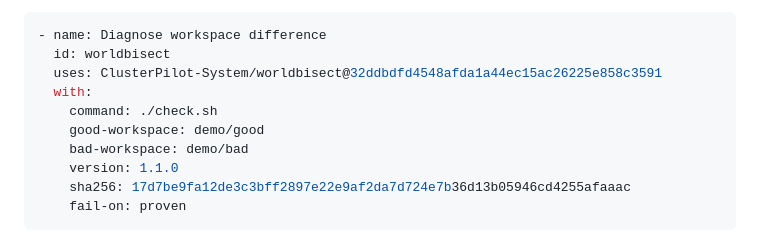
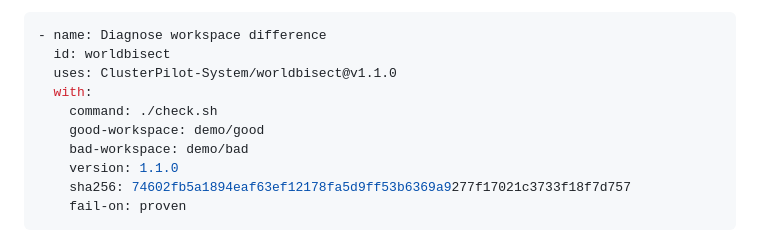
Before and after one commit to ClusterPilot-System/worldbisect, a Markdown page: README.md, the part around the change. Rendered like a GitHub page.

Commit message:
docs: use the v1.1.0 Action release

````diff
--- a/README.md
+++ b/README.md
@@ -139,13 +139,13 @@ and pin the Action to a reviewed commit or immutable release:
 ```yaml
 - name: Diagnose workspace difference
   id: worldbisect
-  uses: ClusterPilot-System/worldbisect@32ddbdfd4548afda1a44ec15ac26225e858c3591
+  uses: ClusterPilot-System/worldbisect@v1.1.0
   with:
     command: ./check.sh
     good-workspace: demo/good
     bad-workspace: demo/bad
     version: 1.1.0
-    sha256: 17d7be9fa12de3c3bff2897e22e9af2da7d724e7b36d13b05946cd4255afaaac
+    sha256: 74602fb5a1894eaf63ef12178fa5d9ff53b6369a9277f17021c3733f18f7d757
     fail-on: proven
 ```
 
````
Also changed, not shown: docs/user-guide.md (+1 -1 lines).
